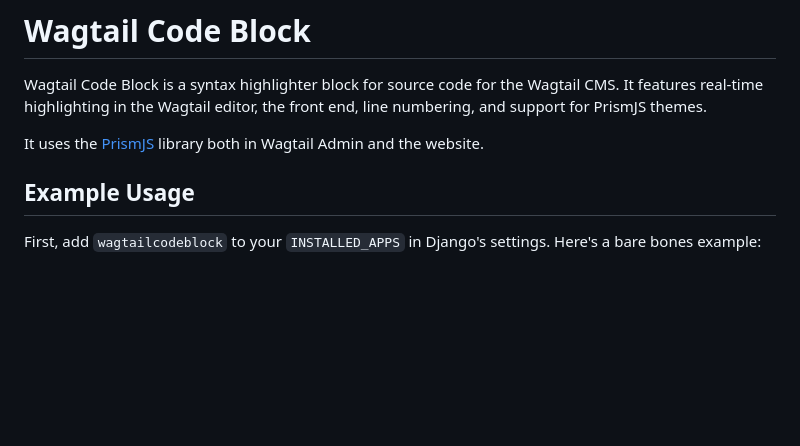
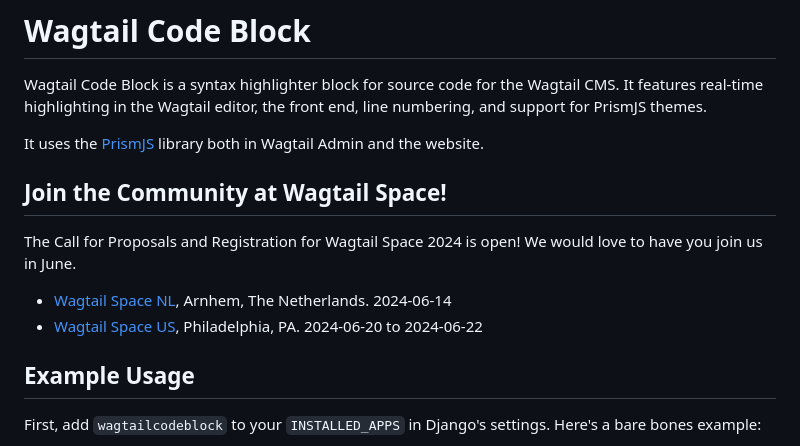
Before and after one commit to FlipperPA/wagtailcodeblock, a Markdown page: README.md, the part around the change. Rendered like a GitHub page; blank space fills up the shorter version.

```diff
--- a/README.md
+++ b/README.md
@@ -3,6 +3,13 @@
 Wagtail Code Block is a syntax highlighter block for source code for the Wagtail CMS. It features real-time highlighting in the Wagtail editor, the front end, line numbering, and support for PrismJS themes.
 
 It uses the [PrismJS](http://prismjs.com/) library both in Wagtail Admin and the website.
+
+## Join the Community at Wagtail Space!
+
+The Call for Proposals and Registration for Wagtail Space 2024 is open! We would love to have you join us in June.
+
+* [Wagtail Space NL](https://nl.wagtail.space/), Arnhem, The Netherlands. 2024-06-14
+* [Wagtail Space US](https://us.wagtail.space/), Philadelphia, PA. 2024-06-20 to 2024-06-22
 
 ## Example Usage
 
```
